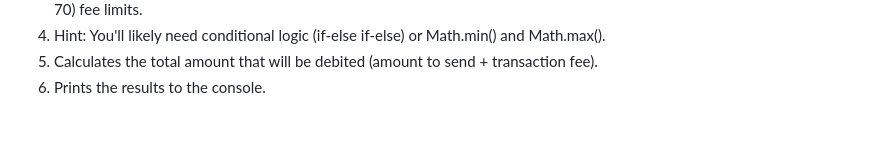
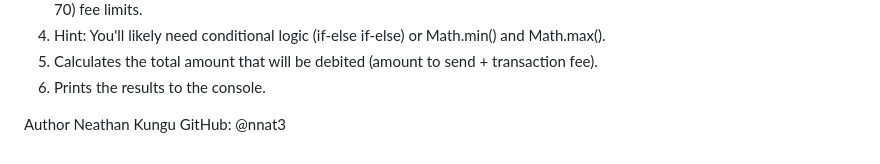
Before and after one commit to nnat3/code-challenge-1, a Markdown page: README.md, the part around the change. Rendered like a GitHub page; blank space fills up the shorter version.

```diff
--- a/README.md
+++ b/README.md
@@ -67,3 +67,8 @@ Write a JavaScript function named estimateTransactionFee that:
 4. Hint: You'll likely need conditional logic (if-else if-else) or Math.min() and Math.max().
 5. Calculates the total amount that will be debited (amount to send + transaction fee).
 6. Prints the results to the console.
+
+
+Author
+Neathan Kungu
+GitHub: @nnat3
```
